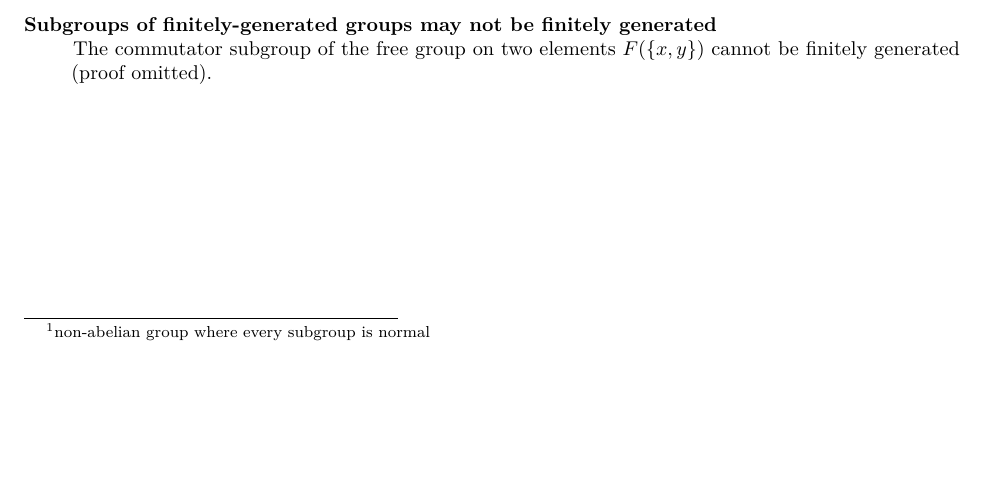
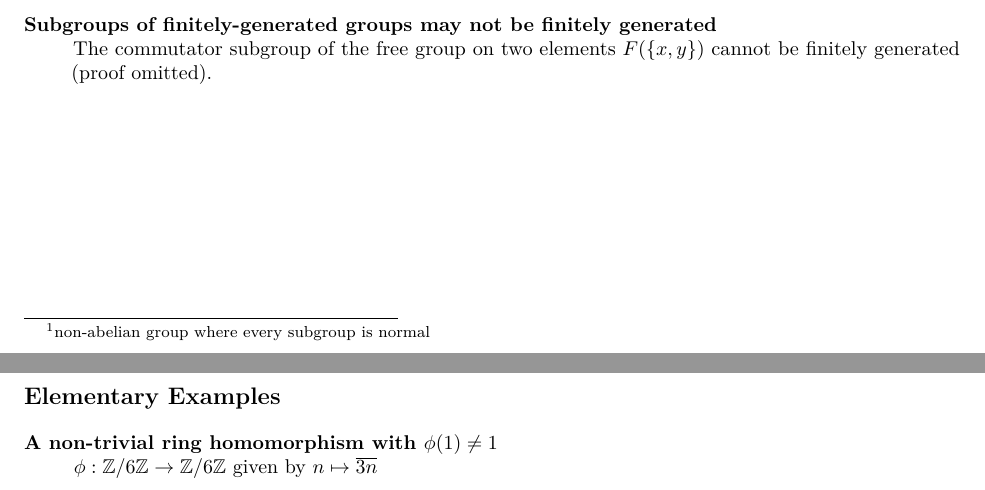
Before and after one commit to preetum/notes, a LaTeX problem sheet (counterexamples.tex): part of the page before the commit and two parts of pages 1 and 2 of 2 after it, the two joined at a grey line, cut so that both start at the same text, the shorter picture padded with empty space. Compiled offline with pdfLaTeX.

Commit message:
algebra.py

```diff
--- a/counterexamples.tex
+++ b/counterexamples.tex
@@ -102,4 +102,11 @@ be finitely generated (proof omitted).
 
 \end{description}
 
+\newpage
+\section*{Elementary Examples}
+\begin{description}
+\item [A non-trivial ring homomorphism with $\phi(1) \neq 1$]
+$\phi: \Z/6\Z \to \Z/6\Z$ given by $n \mapsto \overline{3n}$
+\end{description}
+
 \end{document}
```
Also changed, not shown: notes.tex (+8 -0 lines), counterexamples.pdf, notes.pdf.
